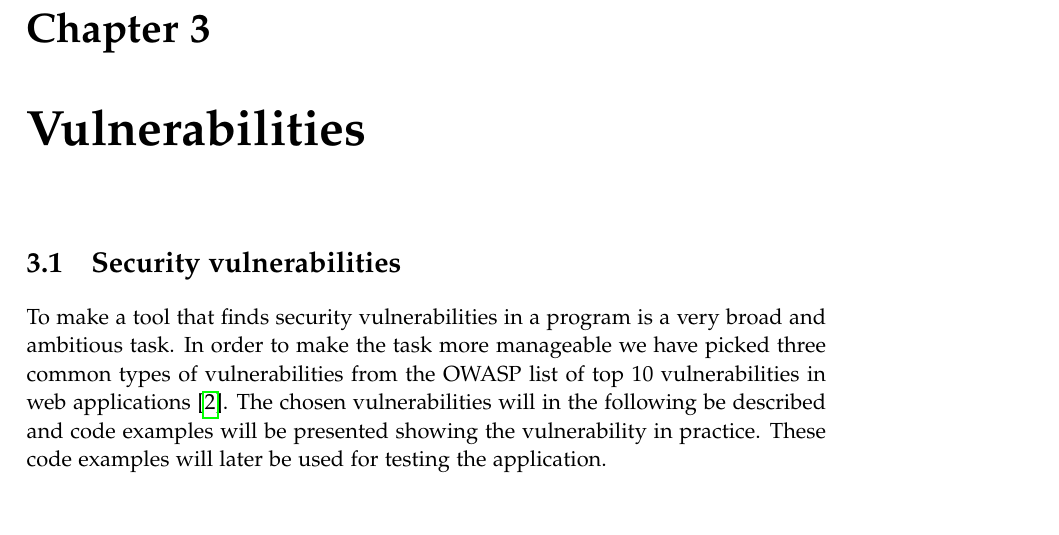
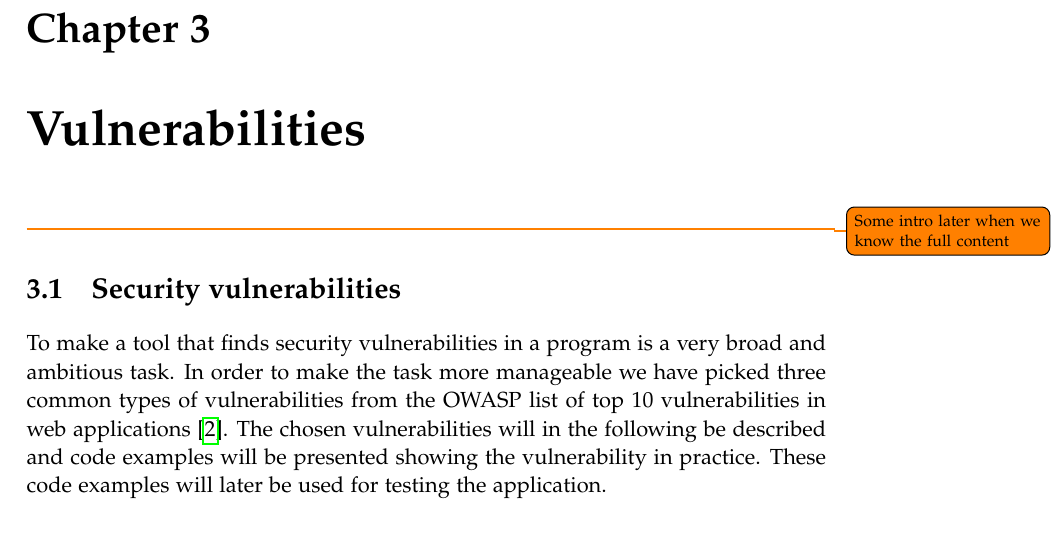
Before and after one commit to SW10IoT/report, a LaTeX thesis (master.tex, which reads sections/vulnerabilities.tex): part of page 23 of 27, cut so that both start at the same text. Compiled offline with pdfLaTeX.

Commit message:
Added todo about intro
so we dont forget ^_^

```diff
--- a/sections/vulnerabilities.tex
+++ b/sections/vulnerabilities.tex
@@ -1,3 +1,4 @@
+\todo{Some intro later when we know the full content}
 \section{Security vulnerabilities}
 
 To make a tool that finds security vulnerabilities in a program is a very broad and ambitious task.
```
